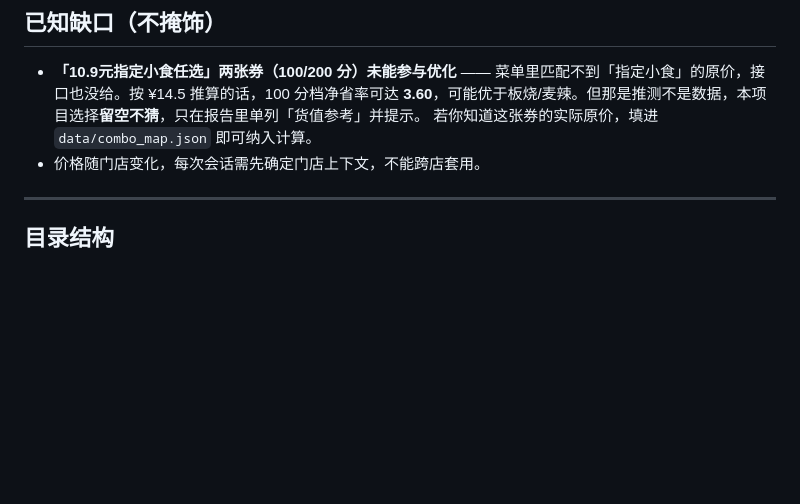
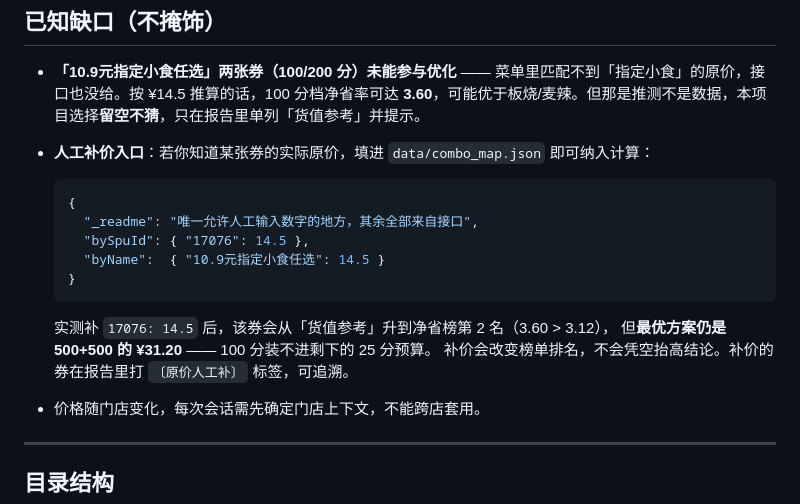
Before and after one commit to HAILONG1112223333/mcd-points-guard, a Markdown page: README.md, the part around the change. Rendered like a GitHub page; blank space fills up the shorter version.

Commit message:
docs: README 补充 combo_map 人工补价入口

````diff
--- a/README.md
+++ b/README.md
@@ -160,7 +160,19 @@ query-meals           门店菜单（净省口径的价格锚定）
 ## 已知缺口（不掩饰）
 
 - **「10.9元指定小食任选」两张券（100/200 分）未能参与优化** —— 菜单里匹配不到「指定小食」的原价，接口也没给。按 ¥14.5 推算的话，100 分档净省率可达 **3.60**，可能优于板烧/麦辣。但那是推测不是数据，本项目选择**留空不猜**，只在报告里单列「货值参考」并提示。
-  若你知道这张券的实际原价，填进 `data/combo_map.json` 即可纳入计算。
+- **人工补价入口**：若你知道某张券的实际原价，填进 `data/combo_map.json` 即可纳入计算：
+
+  ```json
+  {
+    "_readme": "唯一允许人工输入数字的地方，其余全部来自接口",
+    "bySpuId": { "17076": 14.5 },
+    "byName":  { "10.9元指定小食任选": 14.5 }
+  }
+  ```
+
+  实测补 `17076: 14.5` 后，该券会从「货值参考」升到净省榜第 2 名（3.60 > 3.12），
+  但**最优方案仍是 500+500 的 ¥31.20** —— 100 分装不进剩下的 25 分预算。
+  补价会改变榜单排名，不会凭空抬高结论。补价的券在报告里打 `〔原价人工补〕` 标签，可追溯。
 - 价格随门店变化，每次会话需先确定门店上下文，不能跨店套用。
 
 ---
````
